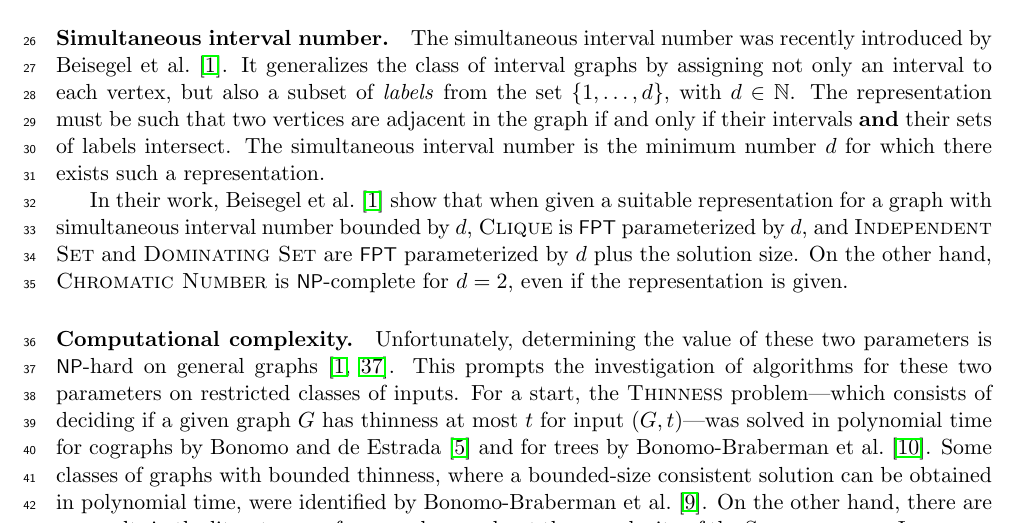
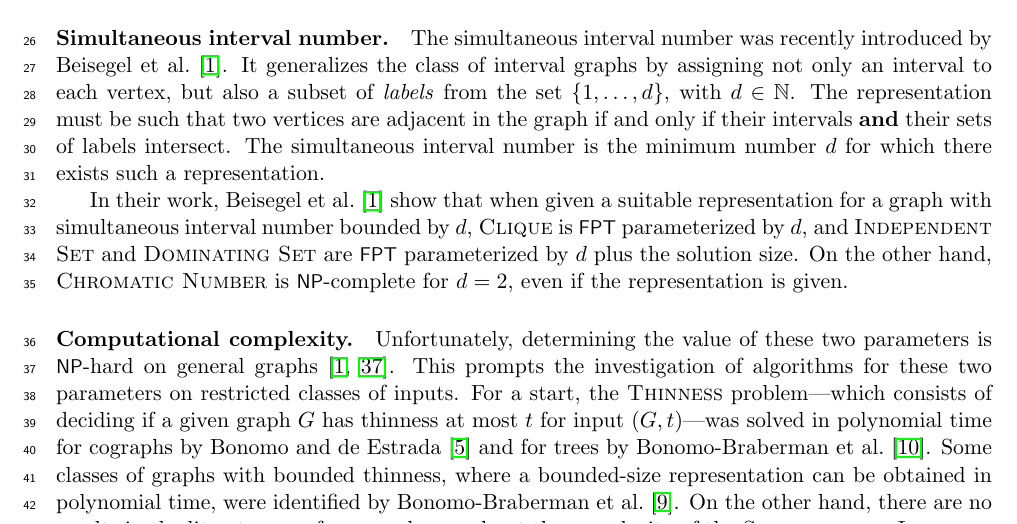
Before and after one commit to ericbrandwein/thinness-modular-cardinality, a LaTeX paper (main.tex): part of page 2 of 32, cut so that both start at the same text. Compiled offline with pdfLaTeX.

Commit message:
Use representation instead of consistent solution

```diff
--- a/main.tex
+++ b/main.tex
@@ -280,7 +280,7 @@ Given a suitable representation for a graph with thinness bounded by $t$, many o
 In their work, \citet{Milanic-sim} show that when given a suitable representation for a graph with simultaneous interval number bounded by $d$, \textsc{Clique} is \FPT parameterized by $d$, and \textsc{Independent Set} and \textsc{Dominating Set} are \FPT parameterized by $d$ plus the solution size. On the other hand, \textsc{Chromatic Number} is \NP-complete for $d=2$, even if the representation is given.
 
 \paragraph{Computational complexity.}
-Unfortunately, determining the value of these two parameters is \NP-hard on general graphs \citep{Milanic-sim, thinness-np-complete}. This prompts the investigation of algorithms for these two parameters on restricted classes of inputs. For a start, the \textsc{Thinness} problem---which consists of deciding if a given graph $G$ has thinness at most $t$ for input $(G, t)$---was solved in polynomial time for cographs by \citet{tesis-diego} and for trees by \citet{thinness-of-trees}. Some classes of graphs with bounded thinness, where a bounded-size consistent solution can be obtained in polynomial time, were identified by \citet{B-B-M-P-convex-jcss}. On the other hand, there are no results in the literature, as far as we know, about the complexity of the \textsc{Simultaneous Interval Number} problem---which consists of deciding if a given graph $G$ has simultaneous interval number at most $d$ for input $(G,d)$---on restricted graph classes.
+Unfortunately, determining the value of these two parameters is \NP-hard on general graphs \citep{Milanic-sim, thinness-np-complete}. This prompts the investigation of algorithms for these two parameters on restricted classes of inputs. For a start, the \textsc{Thinness} problem---which consists of deciding if a given graph $G$ has thinness at most $t$ for input $(G, t)$---was solved in polynomial time for cographs by \citet{tesis-diego} and for trees by \citet{thinness-of-trees}. Some classes of graphs with bounded thinness, where a bounded-size representation can be obtained in polynomial time, were identified by \citet{B-B-M-P-convex-jcss}. On the other hand, there are no results in the literature, as far as we know, about the complexity of the \textsc{Simultaneous Interval Number} problem---which consists of deciding if a given graph $G$ has simultaneous interval number at most $d$ for input $(G,d)$---on restricted graph classes.
 
 \paragraph{Our contribution.} Given the inherent hardness discussed above, a natural approach is to search for parameterized algorithms for the \textsc{Thinness} and \textsc{Simultaneous Interval Number} problems, which ask to find the value of the corresponding parameters for a given graph. In particular, prior to this work there were no known \FPT or even \XP algorithms for computing either of the two parameters.
 
```
